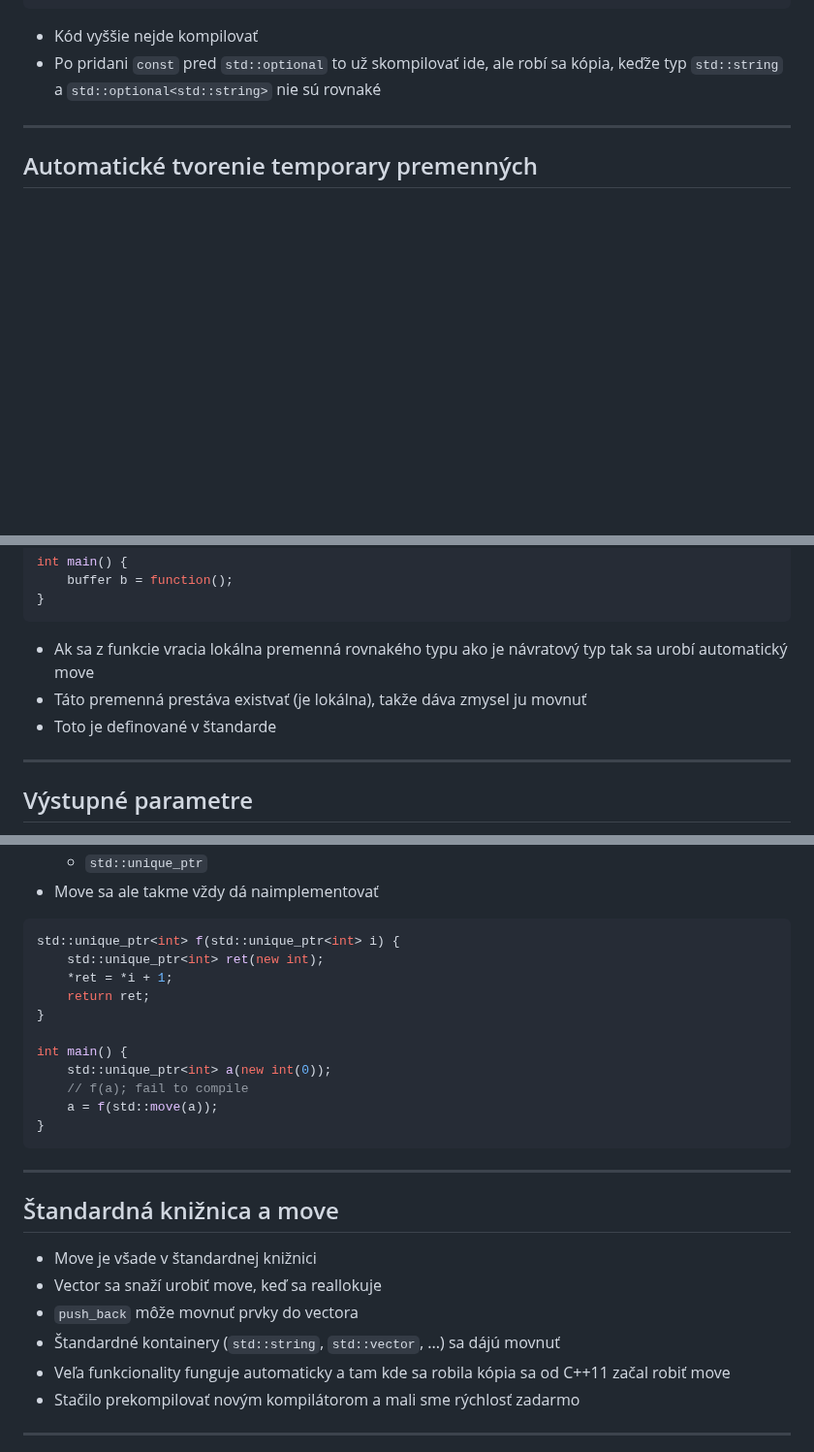
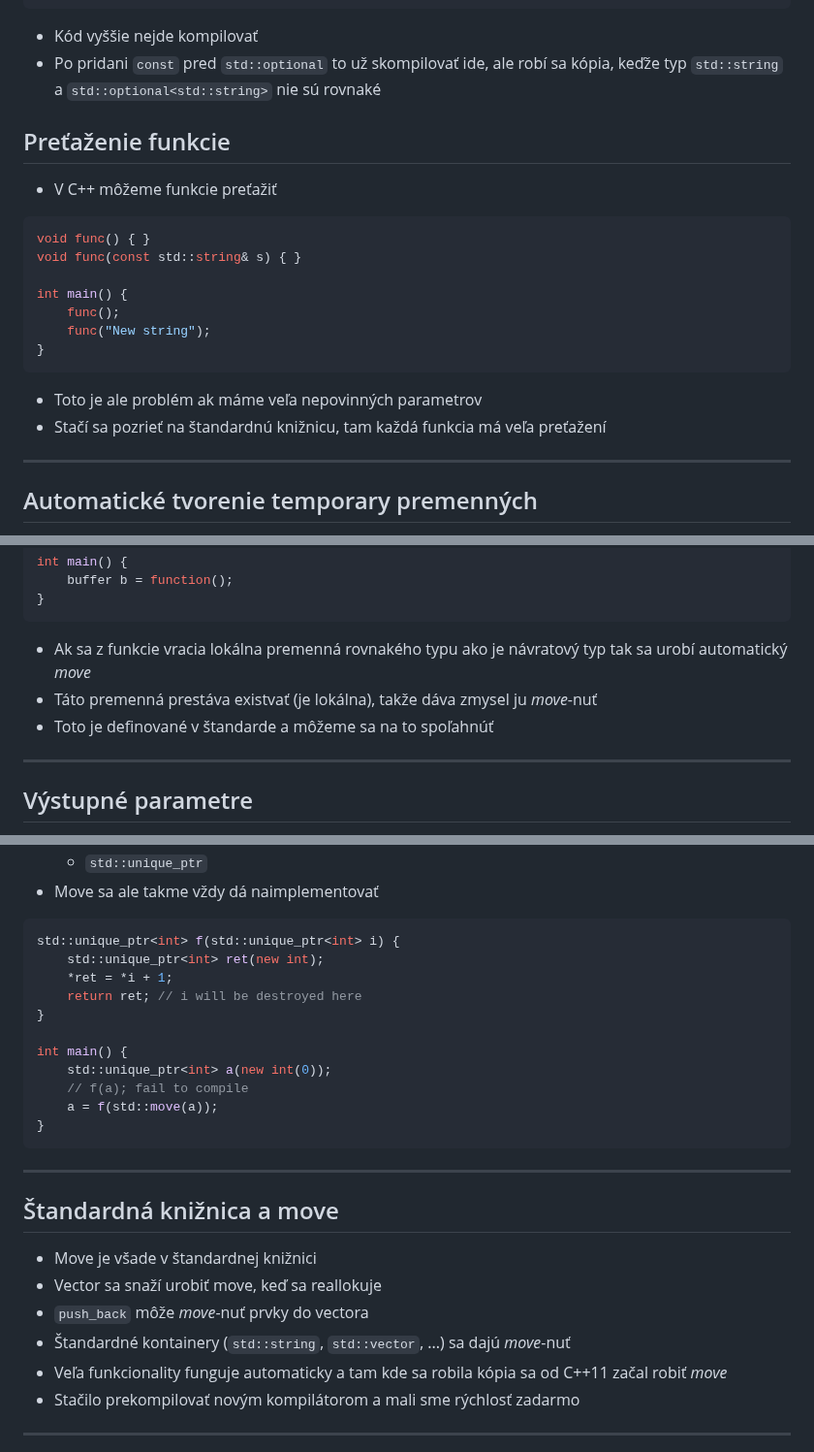
Before and after one commit to cppseminar/apc-lectures, a Markdown page: public/lectures/move.md, 3 parts joined by grey strips. Shown at 97% size. GitHub-like rendering; blank space fills up the shorter version.

````diff
--- a/public/lectures/move.md
+++ b/public/lectures/move.md
@@ -717,6 +721,24 @@ int main() {
 * Kód vyššie nejde kompilovať
 * Po pridani `const` pred `std::optional` to už skompilovať ide, ale robí sa kópia, keďže typ `std::string` a `std::optional<std::string>` nie sú rovnaké
 
+
+## Preťaženie funkcie
+
+* V C++ môžeme funkcie preťažiť
+
+```cpp
+void func() { }
+void func(const std::string& s) { }
+
+int main() {
+    func();
+    func("New string");
+}
+```
+
+* Toto je ale problém ak máme veľa nepovinných parametrov
+* Stačí sa pozrieť na štandardnú knižnicu, tam každá funkcia má veľa preťažení
+
 ---
 
 ## Automatické tvorenie temporary premenných
@@ -1067,9 +1107,9 @@ int main() {
 }
 ```
 
-* Ak sa z funkcie vracia lokálna premenná rovnakého typu ako je návratový typ tak sa urobí automatický move
-* Táto premenná prestáva existvať (je lokálna), takže dáva zmysel ju movnuť
-* Toto je definované v štandarde
+* Ak sa z funkcie vracia lokálna premenná rovnakého typu ako je návratový typ tak sa urobí automatický *move*
+* Táto premenná prestáva existvať (je lokálna), takže dáva zmysel ju *move*-nuť
+* Toto je definované v štandarde a môžeme sa na to spoľahnúť
 
 ---
 
@@ -1384,7 +1444,7 @@ private:
 std::unique_ptr<int> f(std::unique_ptr<int> i) {
     std::unique_ptr<int> ret(new int);
     *ret = *i + 1;
-    return ret;
+    return ret; // i will be destroyed here
 }
 
 int main() {
@@ -1400,9 +1460,9 @@ int main() {
 
 * Move je všade v štandardnej knižnici
 * Vector sa snaží urobiť move, keď sa reallokuje
-* `push_back` môže movnuť prvky do vectora
-* Štandardné kontainery (`std::string`, `std::vector`, ...) sa dájú movnuť
-* Veľa funkcionality funguje automaticky a tam kde sa robila kópia sa od C++11 začal robiť move
+* `push_back` môže *move*-nuť prvky do vectora
+* Štandardné kontainery (`std::string`, `std::vector`, ...) sa dajú *move*-nuť
+* Veľa funkcionality funguje automaticky a tam kde sa robila kópia sa od C++11 začal robiť *move*
 * Stačilo prekompilovať novým kompilátorom a mali sme rýchlosť zadarmo
 
 ---
````
Also changed, not shown: other parts of public/lectures/move.md (+78 -31 lines).
